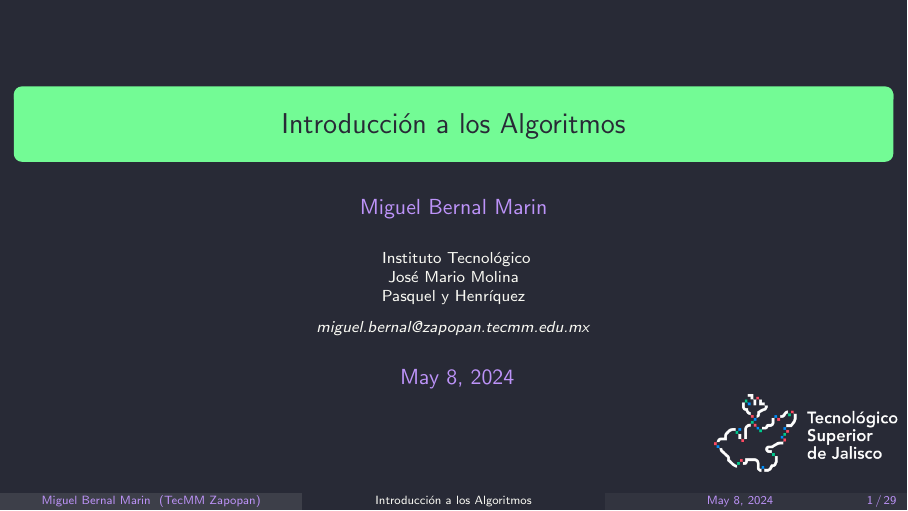
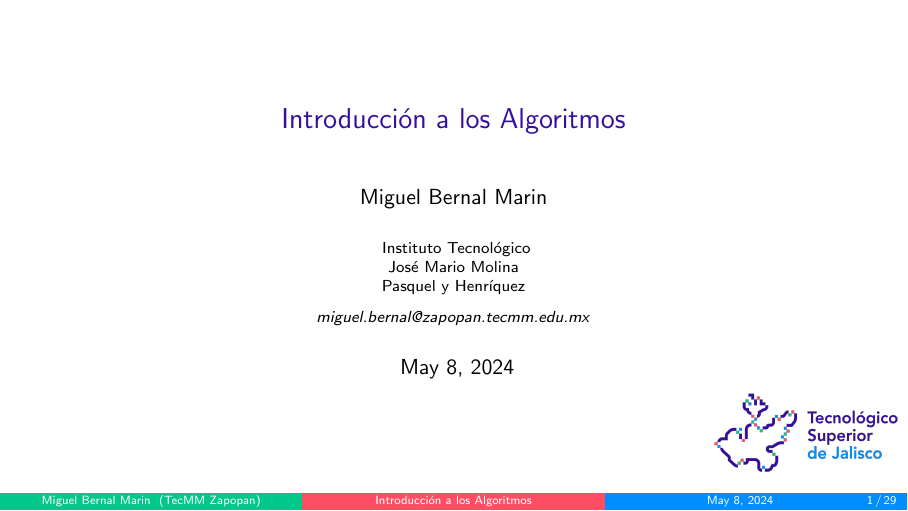
Before and after one commit to miguelinux/materia-ayda, LaTeX slides (slides/01-introduccion/01-introduccion.tex): page 1 of 29. Compiled offline with pdfLaTeX.

Commit message:
no dracula

```diff
--- a/slides/01-introduccion/01-introduccion.tex
+++ b/slides/01-introduccion/01-introduccion.tex
@@ -9,7 +9,7 @@
 \graphicspath{{../img/}{../styles/tsj/}}
 % use the command "usepackage" instead of "usecolortheme" to use the path to styles
 \usepackage{../styles/tsj/beamercolorthemetsj}
-\usepackage{../styles/beamercolorthemedracula}
+%\usepackage{../styles/beamercolorthemedracula}
 
 \usepackage[utf8]{inputenc}
 \usepackage{graphicx} % Allows including images
```
Also changed, not shown: slides/styles/tsj/tsj-blanco.png (added), slides/styles/tsj/tsj.png.
